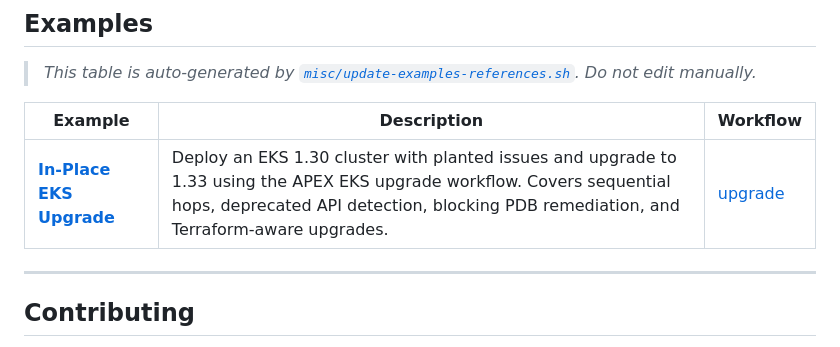
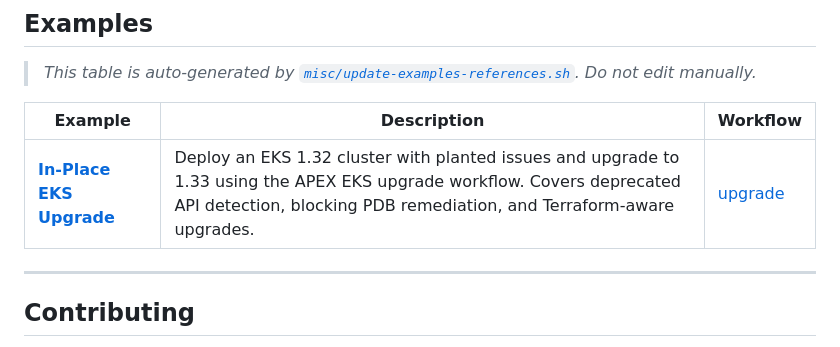
Before and after one commit to aws-samples/sample-apex-skills, a Markdown page: README.md, the part around the change. GitHub-like rendering.

```diff
--- a/README.md
+++ b/README.md
@@ -146,7 +146,7 @@ Steering files control how the agent runs an engagement — they don't contain d
 
 | Example | Description | Workflow |
 |---------|-------------|----------|
-| **[In-Place EKS Upgrade](examples/eks-upgrades/in-place-karpenter/)** | Deploy an EKS 1.30 cluster with planted issues and upgrade to 1.33 using the APEX EKS upgrade workflow. Covers sequential hops, deprecated API detection, blocking PDB remediation, and Terraform-aware upgrades. | [upgrade](steering/workflows/upgrade.md) |
+| **[In-Place EKS Upgrade](examples/eks-upgrades/in-place-karpenter/)** | Deploy an EKS 1.32 cluster with planted issues and upgrade to 1.33 using the APEX EKS upgrade workflow. Covers deprecated API detection, blocking PDB remediation, and Terraform-aware upgrades. | [upgrade](steering/workflows/upgrade.md) |
 <!-- EXAMPLES_REFERENCE_END -->
 
 ---
```
Also changed, not shown: 2 other files.
